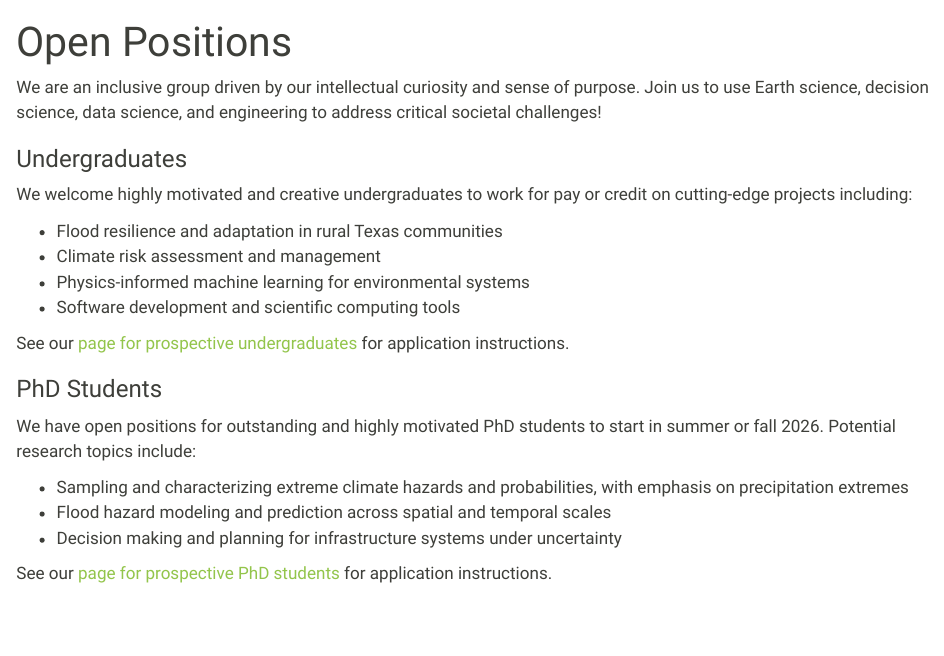
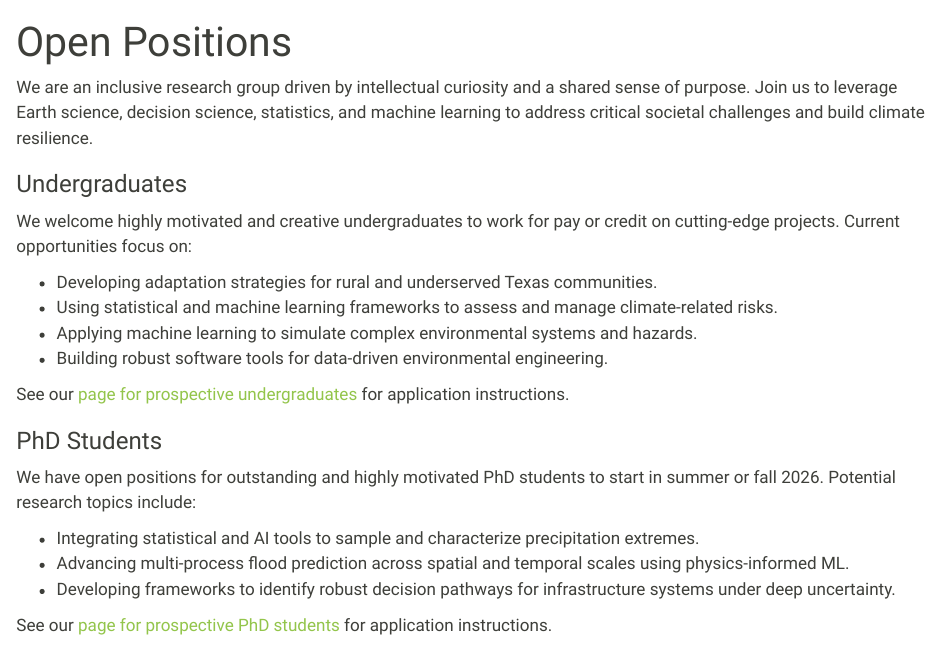
Before and after one commit to jdossgollin/dossgollin-lab.github.io, a Quarto document (joinus/open-positions.qmd): the page in a window 1100 px wide, from its top. Rendered offline with R 4.5, knitr and Pandoc in place of Quarto, with nearby package versions.

Commit message:
Update open-positions.qmd

```diff
--- a/joinus/open-positions.qmd
+++ b/joinus/open-positions.qmd
@@ -5,19 +5,20 @@ format:
         page-layout: full
 ---
 
-We are an inclusive group driven by our intellectual curiosity and sense of purpose.
-Join us to use Earth science, decision science, data science, and engineering to address critical societal challenges!
+We are an inclusive research group driven by intellectual curiosity and a shared sense of purpose.
+Join us to leverage Earth science, decision science, statistics, and machine learning to address critical societal challenges and build climate resilience.
 
 :::: {.grid}
 ::: {.g-col-4}
 ### Undergraduates
 
-We welcome highly motivated and creative undergraduates to work for pay or credit on cutting-edge projects including:
+We welcome highly motivated and creative undergraduates to work for pay or credit on cutting-edge projects.
+Current opportunities focus on:
 
-- Flood resilience and adaptation in rural Texas communities
-- Climate risk assessment and management
-- Physics-informed machine learning for environmental systems
-- Software development and scientific computing tools
+- Developing adaptation strategies for rural and underserved Texas communities.
+- Using statistical and machine learning frameworks to assess and manage climate-related risks.
+- Applying machine learning to simulate complex environmental systems and hazards.
+- Building robust software tools for data-driven environmental engineering.
 
 See our [page for prospective undergraduates](undergrad.qmd) for application instructions.
 :::
@@ -27,9 +28,9 @@ See our [page for prospective undergraduates](undergrad.qmd) for application ins
 We have open positions for outstanding and highly motivated PhD students to start in summer or fall 2026.
 Potential research topics include:
 
-- Sampling and characterizing extreme climate hazards and probabilities, with emphasis on precipitation extremes
-- Flood hazard modeling and prediction across spatial and temporal scales
-- Decision making and planning for infrastructure systems under uncertainty
+- Integrating statistical and AI tools to sample and characterize precipitation extremes.
+- Advancing multi-process flood prediction across spatial and temporal scales using physics-informed ML.
+- Developing frameworks to identify robust decision pathways for infrastructure systems under deep uncertainty.
 
 See our [page for prospective PhD students](phd.qmd) for application instructions.
 :::
```
